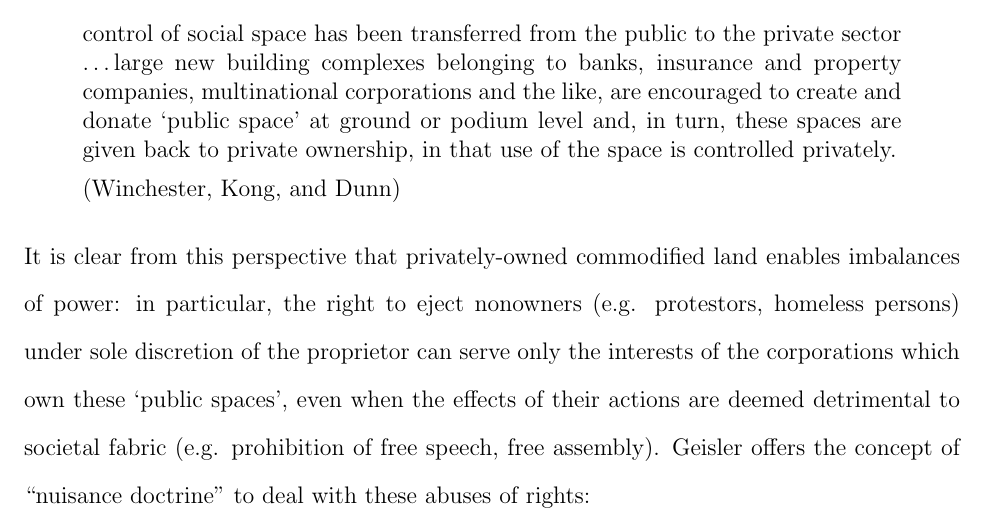
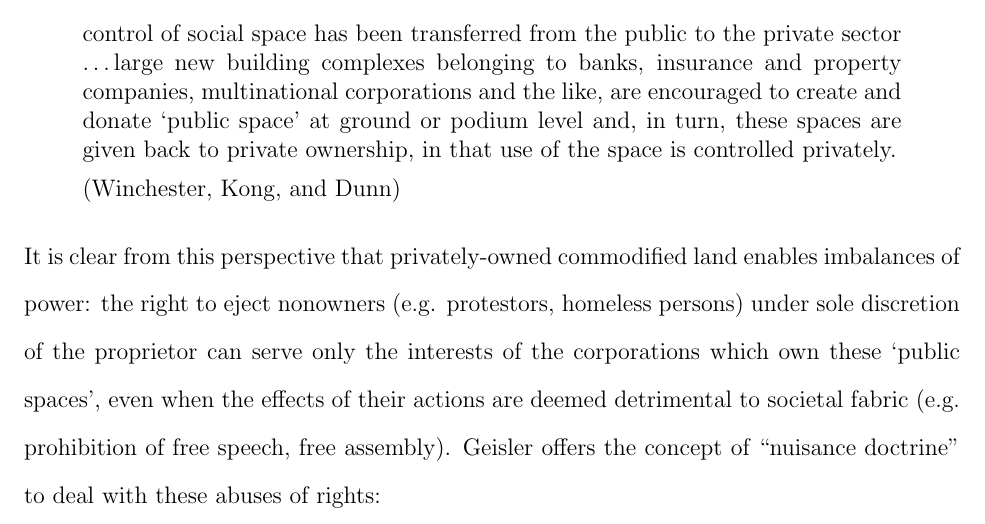
Before and after one commit to sidequestboy/landscapes-essay, a LaTeX document (report.tex): part of page 3 of 6, cut so that both start at the same text. The pictures show the PDF file report.pdf that the author committed with the source.

Commit message:
Remove repetition

```diff
--- a/report.tex
+++ b/report.tex
@@ -33,7 +33,7 @@ control of social space has been transferred from the public to the private sect
 
 \autocite{winchester2013landscapes}
 \end{quote}
-It is clear from this perspective that privately-owned commodified land enables imbalances of power: in particular, the right to eject nonowners (e.g. protestors, homeless persons) under sole discretion of the proprietor can serve only the interests of the corporations which own these `public spaces', even when the effects of their actions are deemed detrimental to societal fabric (e.g. prohibition of free speech, free assembly). Geisler offers the concept of ``nuisance doctrine'' to deal with these abuses of rights:
+It is clear from this perspective that privately-owned commodified land enables imbalances of power: the right to eject nonowners (e.g. protestors, homeless persons) under sole discretion of the proprietor can serve only the interests of the corporations which own these `public spaces', even when the effects of their actions are deemed detrimental to societal fabric (e.g. prohibition of free speech, free assembly). Geisler offers the concept of ``nuisance doctrine'' to deal with these abuses of rights:
 \begin{quote}
 Nuisance doctrine expressly qualifies property rights by reference to their effects on other property owners and on the public at large. It is premised on the notion that any action, if taken to the extreme, may become unlawful. \ldots The same activity may or may not be lawful depending on where it is undertaken and the effects it causes. \ldots The right to exclude is limited, for example, by public accomodations law. \ldots the scope and the extent of property rights are dependent on the effects that the exercise of those rights has on other people.
 
```
Also changed, not shown: report.pdf.
